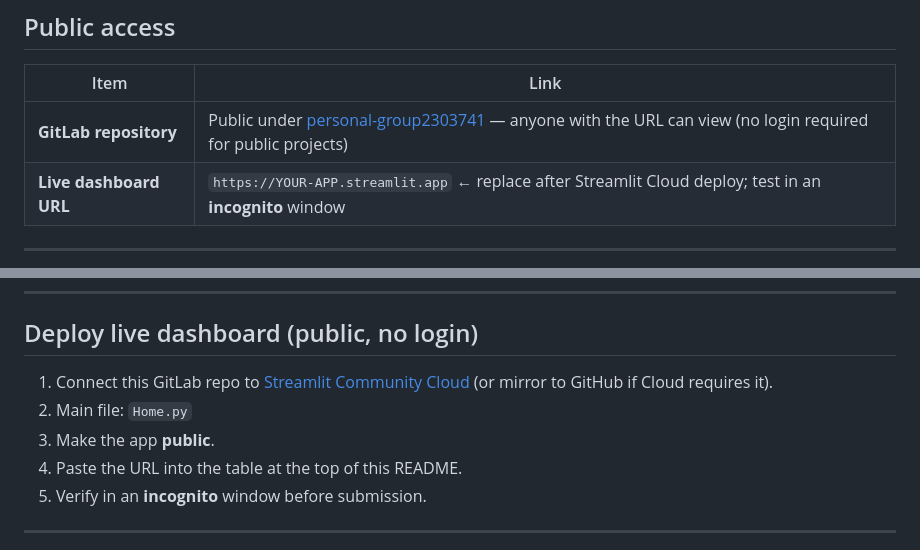
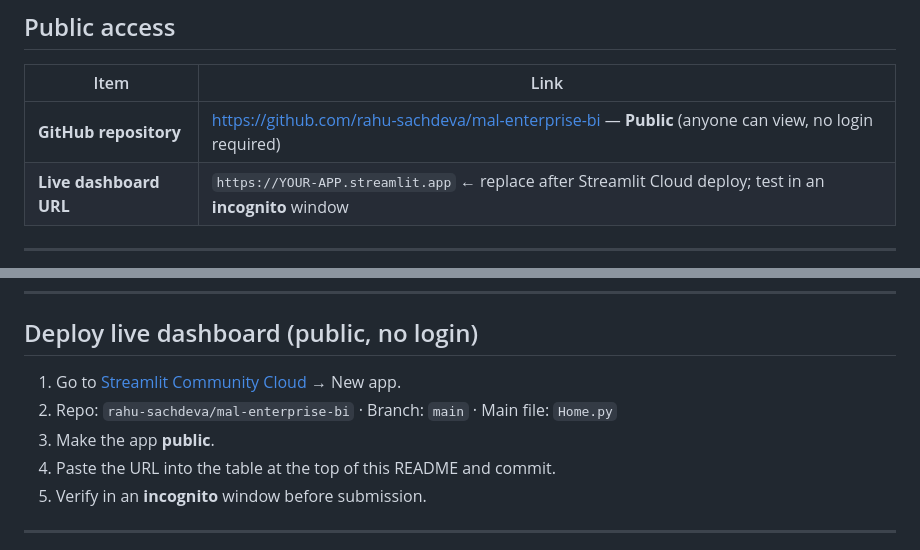
Before and after one commit to rahu-sachdeva/mal-enterprise-bi, a Markdown page: README.md, 2 parts joined by grey strips. GitHub-like rendering.

Commit message:
Update README with public GitHub repo URL
Co-authored-by: Cursor <cursoragent@cursor.com>

```diff
--- a/README.md
+++ b/README.md
@@ -12,7 +12,7 @@ This repository is the **working prototype** for the Enterprise BI Foundation as
 
 | Item | Link |
 |------|------|
-| **GitLab repository** | Public under [personal-group2303741](https://gitlab.com/groups/personal-group2303741) — anyone with the URL can view (no login required for public projects) |
+| **GitHub repository** | https://github.com/rahu-sachdeva/mal-enterprise-bi — **Public** (anyone can view, no login required) |
 | **Live dashboard URL** | `https://YOUR-APP.streamlit.app` ← replace after Streamlit Cloud deploy; test in an **incognito** window |
 
 ---
@@ -144,10 +144,10 @@ Open `http://localhost:8501`.
 
 ## Deploy live dashboard (public, no login)
 
-1. Connect this GitLab repo to [Streamlit Community Cloud](https://share.streamlit.io) (or mirror to GitHub if Cloud requires it).
-2. Main file: `Home.py`
+1. Go to [Streamlit Community Cloud](https://share.streamlit.io) → New app.
+2. Repo: `rahu-sachdeva/mal-enterprise-bi` · Branch: `main` · Main file: `Home.py`
 3. Make the app **public**.
-4. Paste the URL into the table at the top of this README.
+4. Paste the URL into the table at the top of this README and commit.
 5. Verify in an **incognito** window before submission.
 
 ---
```
